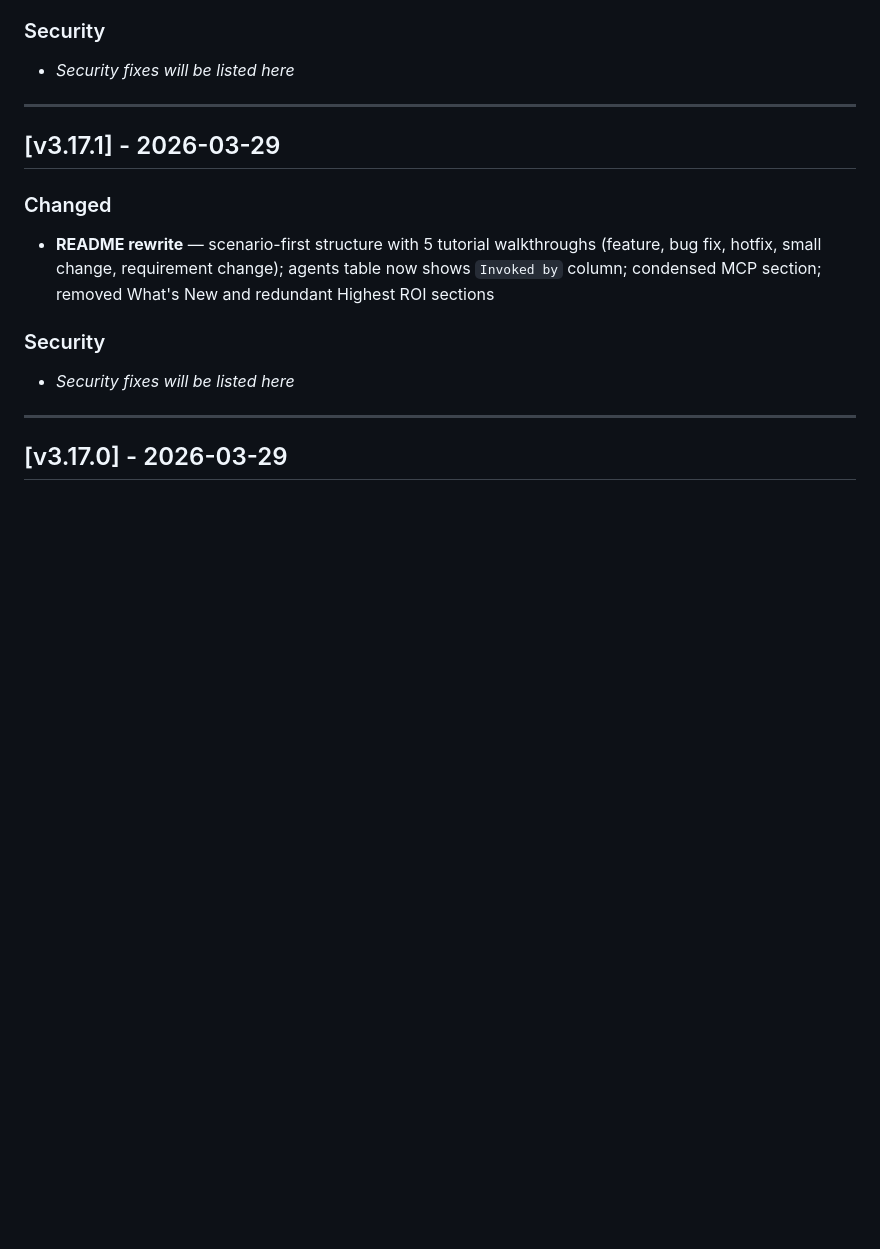
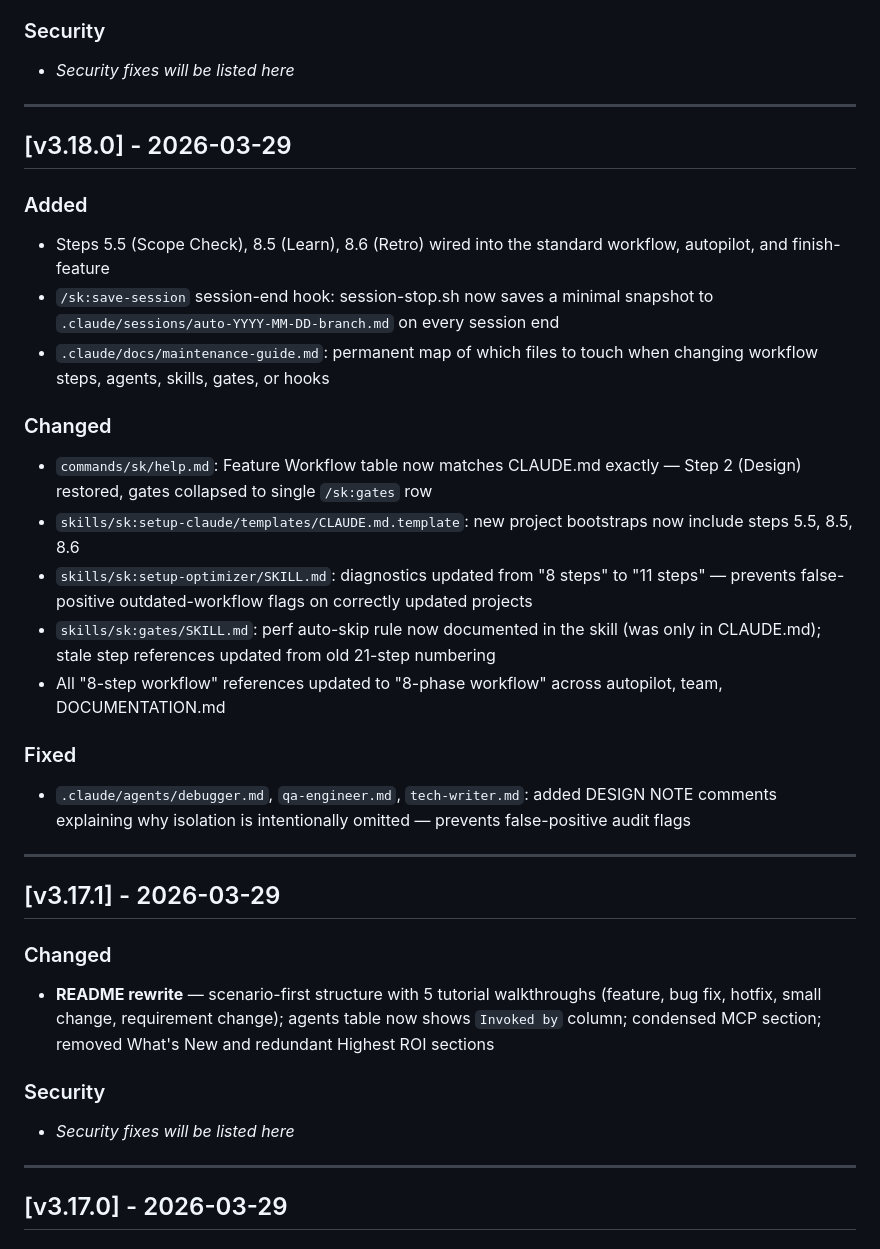
Before and after one commit to kennethsolomon/shipkit, a Markdown page: CHANGELOG.md, the part around the change. Drawn GitHub-style; blank space fills up the shorter version.

Commit message:
chore: Release v3.18.0
- Update CHANGELOG.md with release notes
- Update version in CLAUDE.md

Co-Authored-By: Release Automation <noreply@release.local>

```diff
--- a/CHANGELOG.md
+++ b/CHANGELOG.md
@@ -26,6 +26,28 @@ and this project adheres to [Semantic Versioning](https://semver.org/spec/v2.0.0
 - _Security fixes will be listed here_
 
 ---
+
+## [v3.18.0] - 2026-03-29
+
+
+### Added
+- Steps 5.5 (Scope Check), 8.5 (Learn), 8.6 (Retro) wired into the standard workflow, autopilot, and finish-feature
+- `/sk:save-session` session-end hook: session-stop.sh now saves a minimal snapshot to `.claude/sessions/auto-YYYY-MM-DD-branch.md` on every session end
+- `.claude/docs/maintenance-guide.md`: permanent map of which files to touch when changing workflow steps, agents, skills, gates, or hooks
+
+### Changed
+- `commands/sk/help.md`: Feature Workflow table now matches CLAUDE.md exactly — Step 2 (Design) restored, gates collapsed to single `/sk:gates` row
+- `skills/sk:setup-claude/templates/CLAUDE.md.template`: new project bootstraps now include steps 5.5, 8.5, 8.6
+- `skills/sk:setup-optimizer/SKILL.md`: diagnostics updated from "8 steps" to "11 steps" — prevents false-positive outdated-workflow flags on correctly updated projects
+- `skills/sk:gates/SKILL.md`: perf auto-skip rule now documented in the skill (was only in CLAUDE.md); stale step references updated from old 21-step numbering
+- All "8-step workflow" references updated to "8-phase workflow" across autopilot, team, DOCUMENTATION.md
+
+### Fixed
+- `.claude/agents/debugger.md`, `qa-engineer.md`, `tech-writer.md`: added DESIGN NOTE comments explaining why isolation is intentionally omitted — prevents false-positive audit flags
+
+
+---
+
 
 ## [v3.17.1] - 2026-03-29
 
```
Also changed, not shown: CLAUDE.md (+1 -1 lines).
